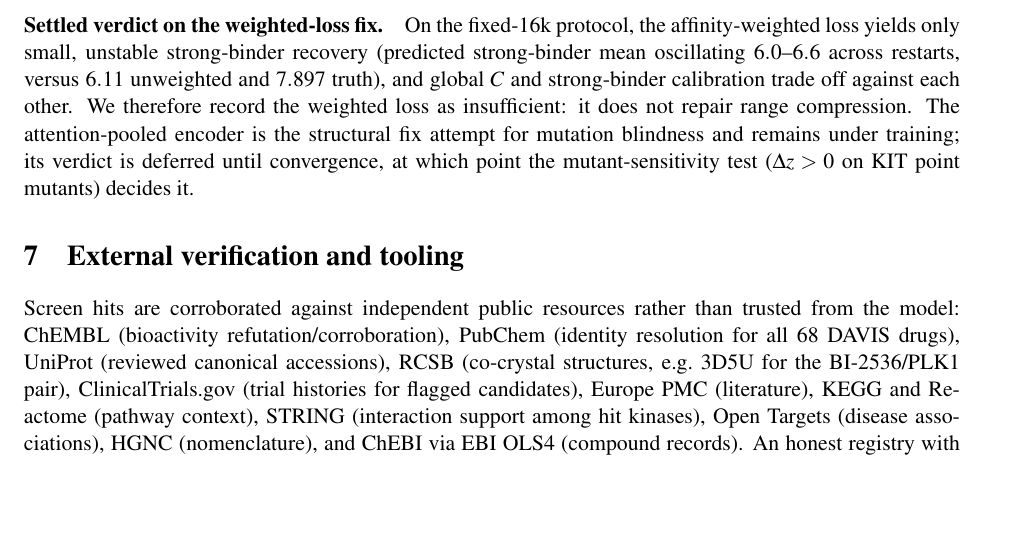
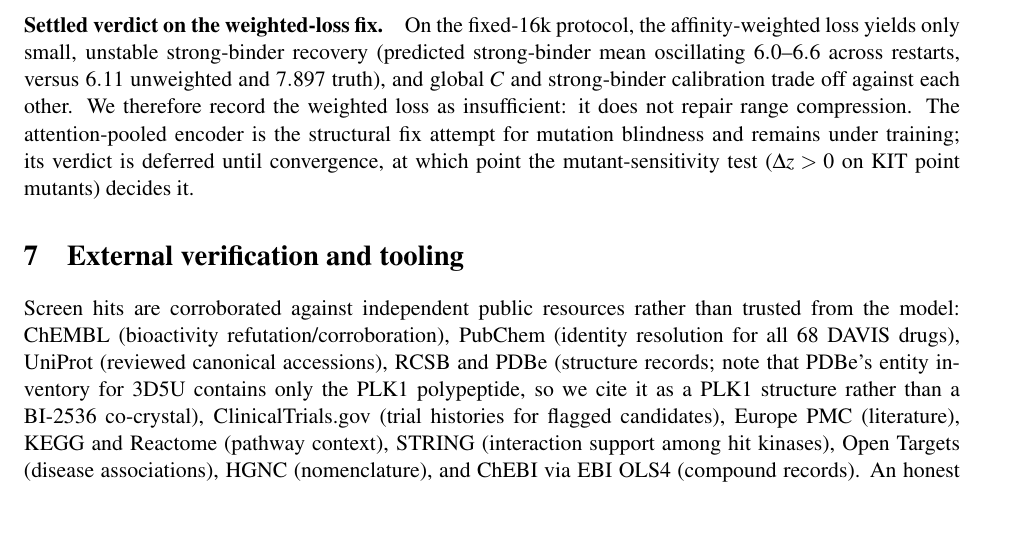
Before and after one commit to uditakankananonononono/mega27-20-drug-target-prediction, a LaTeX paper (paper/main.tex): part of page 3 of 4, cut so that both start at the same text, the shorter picture padded with empty space. Compiled offline with pdfLaTeX.

Commit message:
paper: correct 3D5U claim - PDBe entity inventory shows PLK1 polypeptide only, not a BI-2536 co-crystal

```diff
--- a/paper/main.tex
+++ b/paper/main.tex
@@ -143,8 +143,9 @@ deferred until convergence, at which point the mutant-sensitivity test
 Screen hits are corroborated against independent public resources rather
 than trusted from the model: ChEMBL (bioactivity refutation/corroboration),
 PubChem (identity resolution for all 68 DAVIS drugs), UniProt (reviewed
-canonical accessions), RCSB (co-crystal structures, e.g.\ 3D5U for the
-BI-2536/PLK1 pair), ClinicalTrials.gov (trial histories for flagged
+canonical accessions), RCSB and PDBe (structure records; note that PDBe's entity inventory for
+3D5U contains only the PLK1 polypeptide, so we cite it as a PLK1 structure
+rather than a BI-2536 co-crystal), ClinicalTrials.gov (trial histories for flagged
 candidates), Europe PMC (literature), KEGG and Reactome (pathway context),
 STRING (interaction support among hit kinases), Open Targets (disease
 associations), HGNC (nomenclature), and ChEBI via EBI OLS4 (compound
```
Also changed, not shown: paper/main.pdf, 1 other file.
